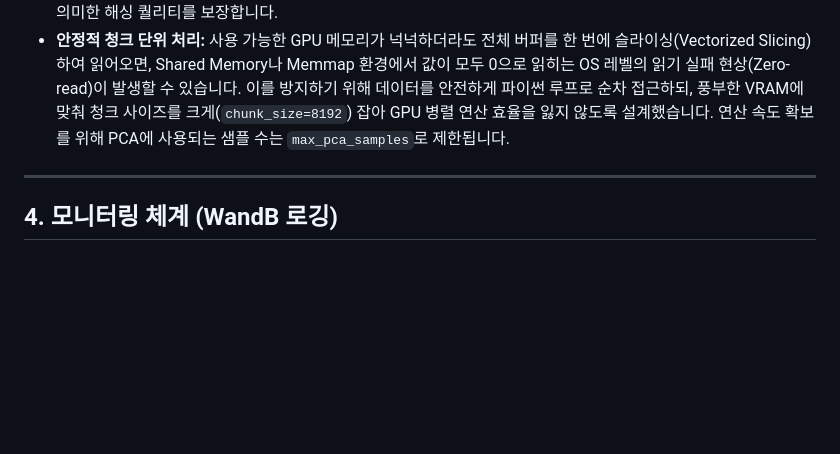
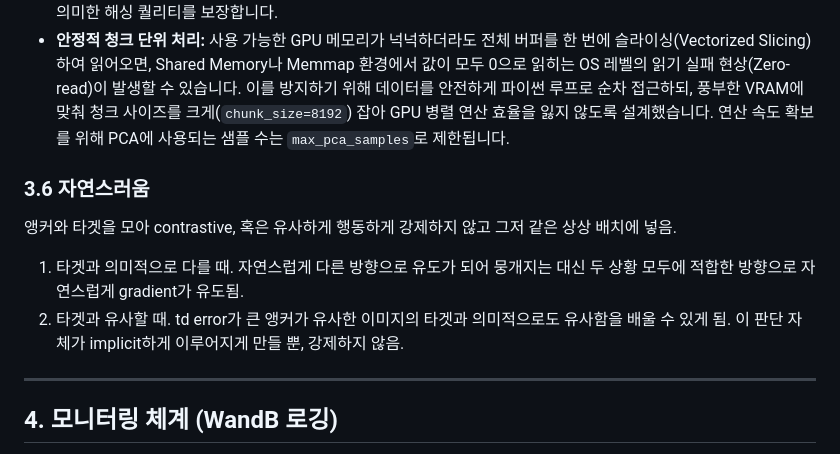
Before and after one commit to wrrte/choemj, a Markdown page: retrieval.md, the part around the change. Drawn GitHub-style; blank space fills up the shorter version.

Commit message:
md 파일 설명 추가

```diff
--- a/retrieval.md
+++ b/retrieval.md
@@ -44,6 +44,14 @@
 - **PCA 최적화:** Global Rebuild 시 전체 유효 Latent를 모아 주성분 분석(PCA, `torch.pca_lowrank`)을 수행하여 해싱 투영축(`hash_proj`)을 데이터 분포에 맞게 최적화합니다. 이는 기존의 무작위 투영(Random Projection)보다 더 유의미한 해싱 퀄리티를 보장합니다.
 - **안정적 청크 단위 처리:** 사용 가능한 GPU 메모리가 넉넉하더라도 전체 버퍼를 한 번에 슬라이싱(Vectorized Slicing)하여 읽어오면, Shared Memory나 Memmap 환경에서 값이 모두 0으로 읽히는 OS 레벨의 읽기 실패 현상(Zero-read)이 발생할 수 있습니다. 이를 방지하기 위해 데이터를 안전하게 파이썬 루프로 순차 접근하되, 풍부한 VRAM에 맞춰 청크 사이즈를 크게(`chunk_size=8192`) 잡아 GPU 병렬 연산 효율을 잃지 않도록 설계했습니다. 연산 속도 확보를 위해 PCA에 사용되는 샘플 수는 `max_pca_samples`로 제한됩니다.
 
+### 3.6 자연스러움
+앵커와 타겟을 모아 contrastive, 혹은 유사하게 행동하게 강제하지 않고 그저 같은 상상 배치에 넣음.
+1. 타겟과 의미적으로 다를 때.
+자연스럽게 다른 방향으로 유도가 되어 뭉개지는 대신 두 상황 모두에 적합한 방향으로 자연스럽게 gradient가 유도됨.
+2. 타겟과 유사할 때.
+td error가 큰 앵커가 유사한 이미지의 타겟과 의미적으로도 유사함을 배울 수 있게 됨.
+이 판단 자체가 implicit하게 이루어지게 만들 뿐, 강제하지 않음.
+
 ---
 
 ## 4. 모니터링 체계 (WandB 로깅)
```
